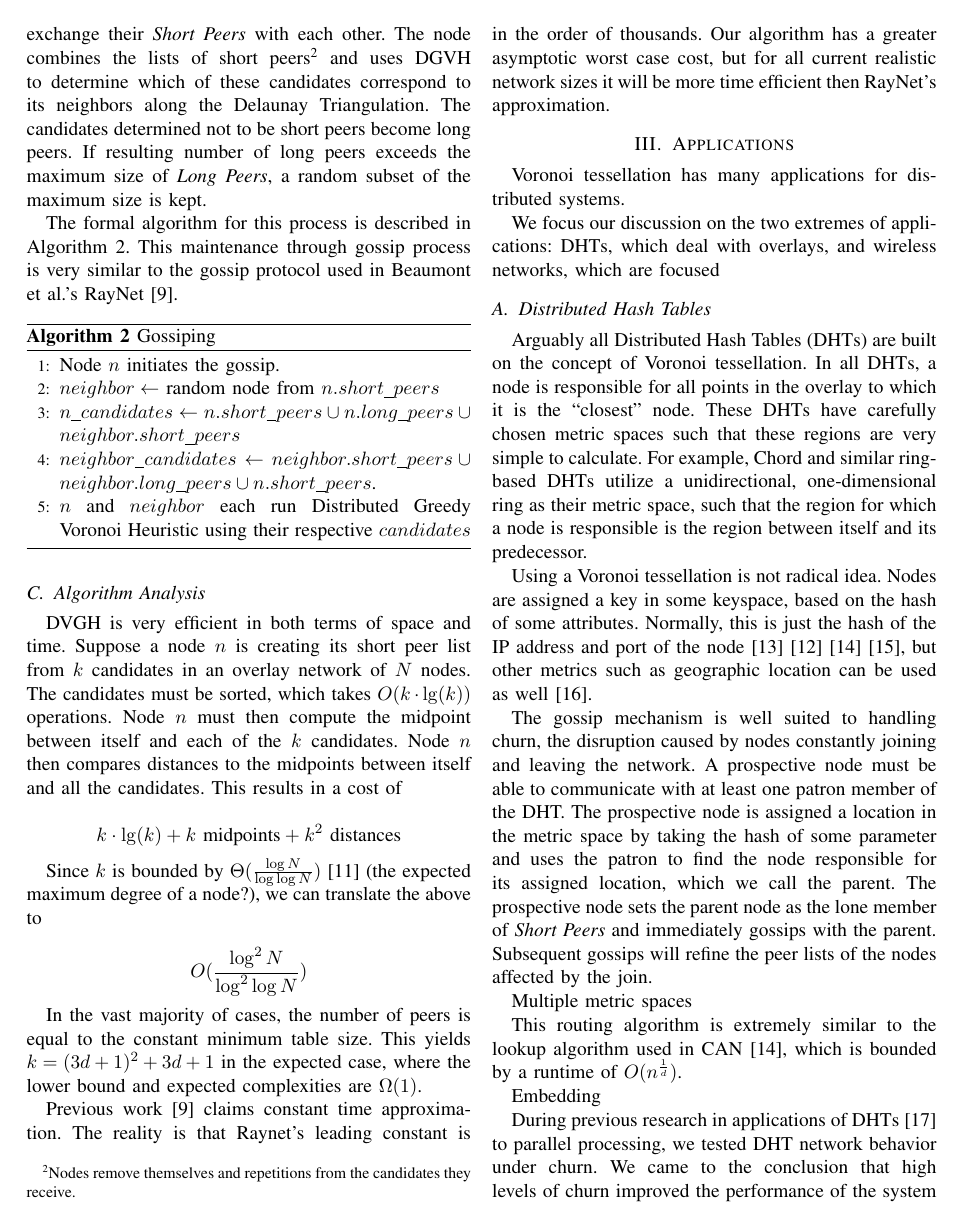
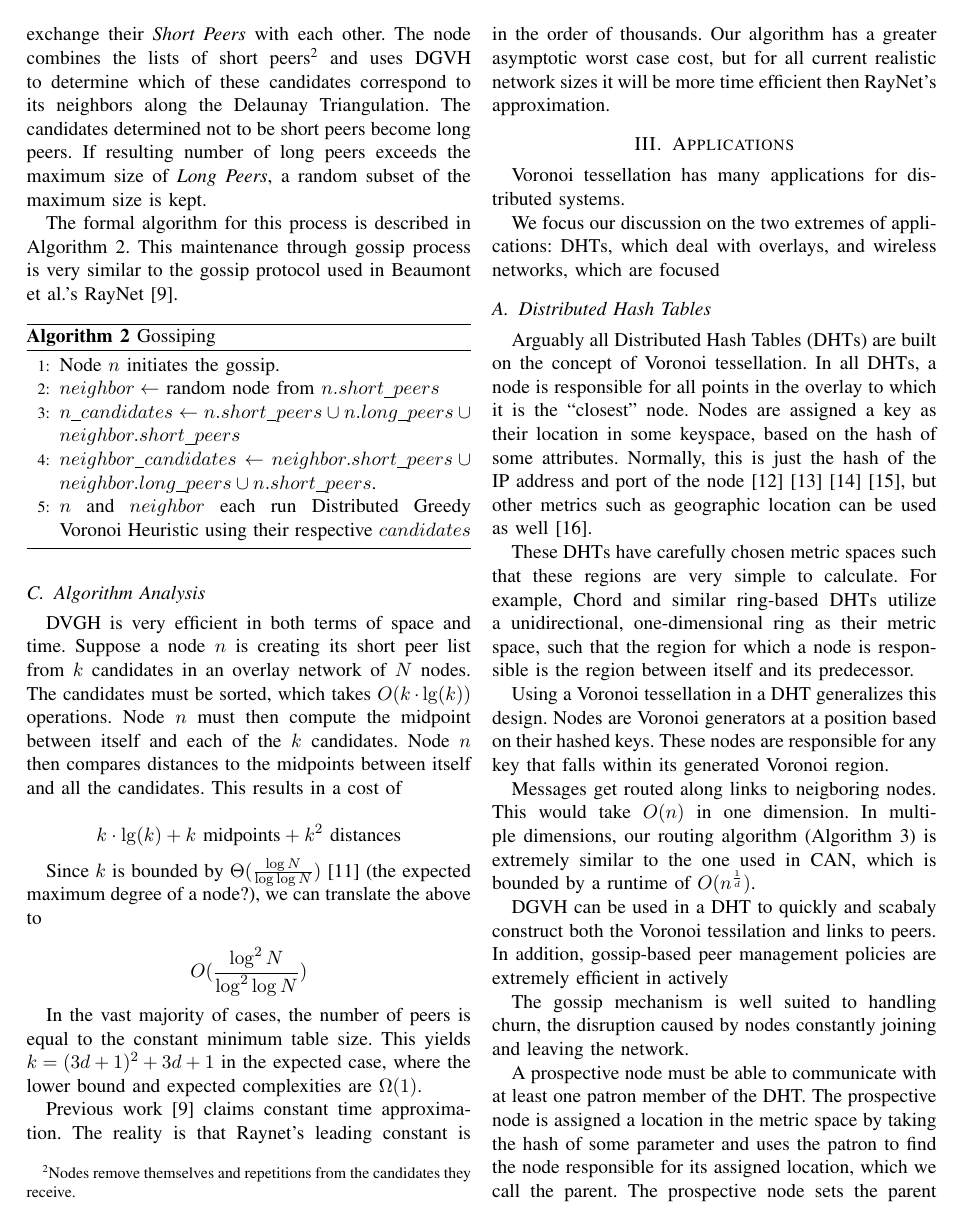
Before and after one commit to BrendanBenshoof/pyVHASH, a LaTeX paper (Paper/workshop.tex): page 4 of 7. Compiled offline with pdfLaTeX.

Commit message:
We're rolling now.  We should add a .gitignore here

```diff
--- a/Paper/workshop.tex
+++ b/Paper/workshop.tex
@@ -319,26 +319,18 @@ We focus our discussion on the two extremes of applications: DHTs, which deal wi
 \subsection{Distributed Hash Tables}
 Arguably all Distributed Hash Tables (DHTs) are built on the concept of Voronoi tessellation.
 In all DHTs, a node is responsible for all points in the overlay to which it is the ``closest'' node.
+Nodes are assigned a key as their location in some keyspace, based on the hash of some attributes.
+Normally, this is just the hash of the IP address and port of the node  \cite{chord} \cite{kademlia} \cite{can} \cite{pastry}, but other metrics such as geographic location can be used as well \cite{ratnasamy2002ght}.
+
 These DHTs have carefully chosen metric spaces such that these regions are very simple to calculate.
 For example, Chord and similar ring-based DHTs utilize a unidirectional, one-dimensional ring as their metric space, such that the region for which a node is responsible is the region between itself and its predecessor.
 
-Using a Voronoi tessellation is not radical idea.
-Nodes are assigned a key in some keyspace, based on the hash of some attributes.
-Normally, this is just the hash of the IP address and port of the node \cite{kademlia} \cite{chord} \cite{can} \cite{pastry}, but other metrics such as geographic location can be used as well \cite{ratnasamy2002ght}.
-%Using a different measure of distance in Voronoi tessellation is not a radical idea; a common variation is to draw the regions using Manhattan distance \cite{aurenhammer1991voronoi}.
-%Neither
+Using a Voronoi tessellation in a DHT generalizes this design.
+Nodes are Voronoi generators at a position based on their hashed keys.
+These nodes are responsible for any key that falls within its generated Voronoi region.
 
-
-The gossip mechanism is well suited to handling churn, the disruption caused by nodes constantly joining and leaving the network.
-A prospective node must be able to communicate with at least one patron member of the DHT.
-The prospective node is assigned a location in the metric space by taking the hash of some parameter  and uses the patron to find the node responsible for its assigned location, which we call the parent.
-The prospective node sets the parent node as the lone member of \textit{Short Peers} and immediately gossips with the parent.
-Subsequent gossips will refine the peer lists of the nodes affected by the join.
-
-Multiple metric spaces
-
-
-
-
+Messages get routed along links to neigboring nodes.
+This would take $O(n)$ in one dimension.
+In multiple dimensions, our routing algorithm (Algorithm \ref{alg:lookup}) is extremely similar to the one used in CAN, which is bounded by a runtime of $O(n^{\frac{1}{d}})$.
 \begin{algorithm}
 	\caption{Lookup in a Voronoi-based DHT}
@@ -356,7 +348,34 @@ Multiple metric spaces
 	\end{algorithmic}
 \end{algorithm}
 
-This routing algorithm is extremely similar to the lookup algorithm used in CAN \cite{can}, which is bounded by a runtime of $O(n^{\frac{1}{d}})$.
+DGVH can be used in a DHT to quickly and scabaly construct both the Voronoi tessilation and links to peers.
+%Numbers
+In addition, gossip-based peer management policies are extremely efficient in actively
+
+
+%Using a different measure of distance in Voronoi tessellation is not a radical idea; a common variation is to draw the regions using Manhattan distance \cite{aurenhammer1991voronoi}.
+%Neither
+
+
+The gossip mechanism is well suited to handling churn, the disruption caused by nodes constantly joining and leaving the network.
+
+
+
+
+
+
+A prospective node must be able to communicate with at least one patron member of the DHT.
+The prospective node is assigned a location in the metric space by taking the hash of some parameter  and uses the patron to find the node responsible for its assigned location, which we call the parent.
+The prospective node sets the parent node as the lone member of \textit{Short Peers} and immediately gossips with the parent.
+Subsequent gossips will refine the peer lists of the nodes affected by the join.
+
+
+
+
+
+Multiple metric spaces
+
+
 
 
 Embedding
```
Also changed, not shown: Paper/fullpaper.tex (+5 -0 lines), Paper/workshop.tex (4 more changed lines).
